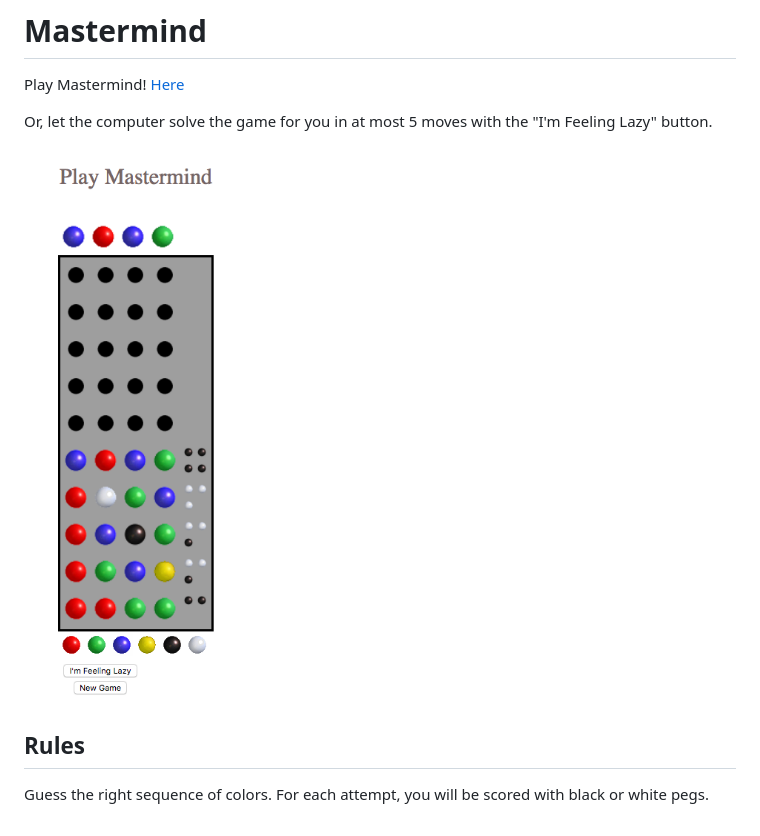
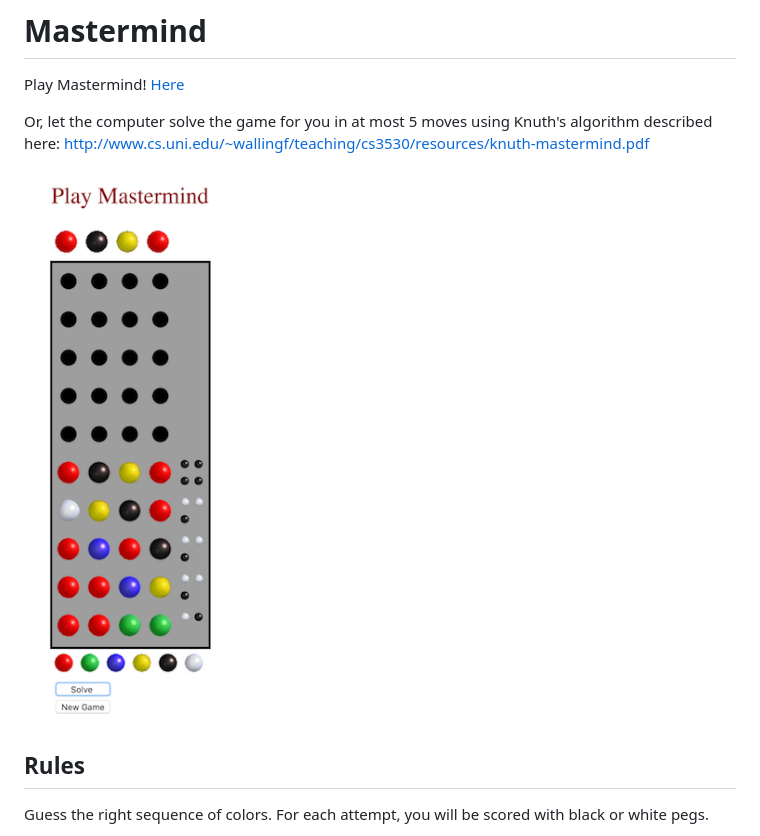
Before and after one commit to ludi317/ludi317.github.io, a Markdown page: README.md, the part around the change. Drawn GitHub-style; pictures changed too: mm_image.png.

```diff
--- a/README.md
+++ b/README.md
@@ -3,7 +3,7 @@
 
 Play Mastermind! [Here](https://ludi317.github.io/)
 
-Or, let the computer solve the game for you in at most 5 moves with the "I'm Feeling Lazy" button.
+Or, let the computer solve the game for you in at most 5 moves using Knuth's algorithm described here: http://www.cs.uni.edu/~wallingf/teaching/cs3530/resources/knuth-mastermind.pdf
 
 ![alt text](https://raw.githubusercontent.com/ludi317/ludi317.github.io/master/mm_image.png)
 
```
Also changed, not shown: 3 other files.
